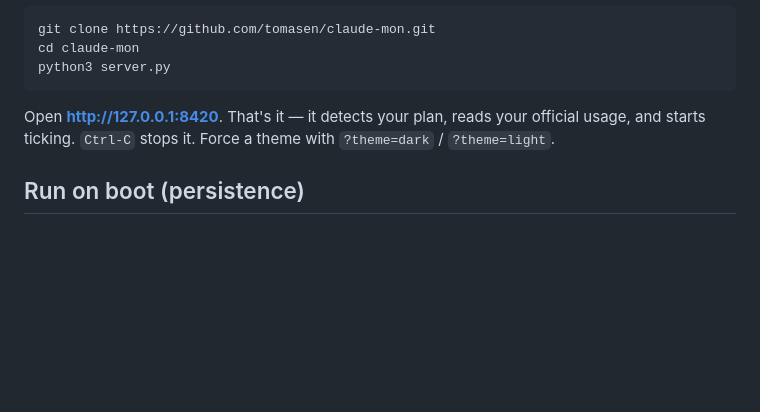
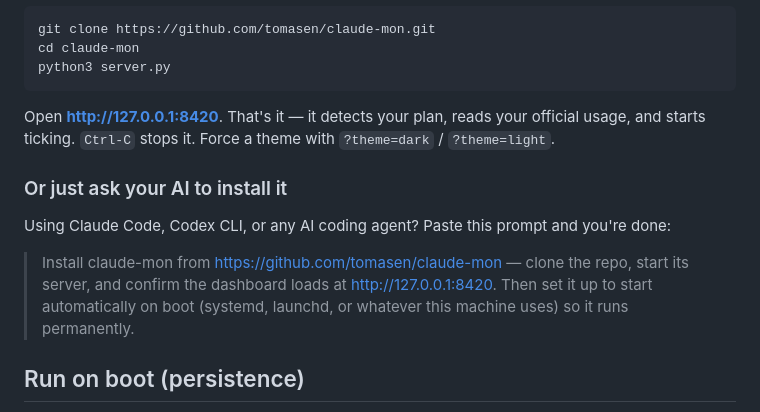
Before and after one commit to tomasen/token-mon, a Markdown page: README.md, the part around the change. GitHub-like rendering; blank space fills up the shorter version.

Commit message:
README: add copy-paste AI-agent install prompt to quick start
Co-Authored-By: Claude Fable 5 <noreply@anthropic.com>
Claude-Session: https://claude.ai/code/session_01XbNfyBsCw2YkS5ZYWFRxGC

```diff
--- a/README.md
+++ b/README.md
@@ -55,6 +55,16 @@ Open **http://127.0.0.1:8420**. That's it — it detects your plan, reads your
 official usage, and starts ticking. `Ctrl‑C` stops it. Force a theme with
 `?theme=dark` / `?theme=light`.
 
+### Or just ask your AI to install it
+
+Using Claude Code, Codex CLI, or any AI coding agent? Paste this prompt and
+you're done:
+
+> Install claude-mon from https://github.com/tomasen/claude-mon — clone the
+> repo, start its server, and confirm the dashboard loads at
+> http://127.0.0.1:8420. Then set it up to start automatically on boot
+> (systemd, launchd, or whatever this machine uses) so it runs permanently.
+
 ## Run on boot (persistence)
 
 A bare `python3 server.py` stops on reboot and nothing restarts it. To keep it
```
